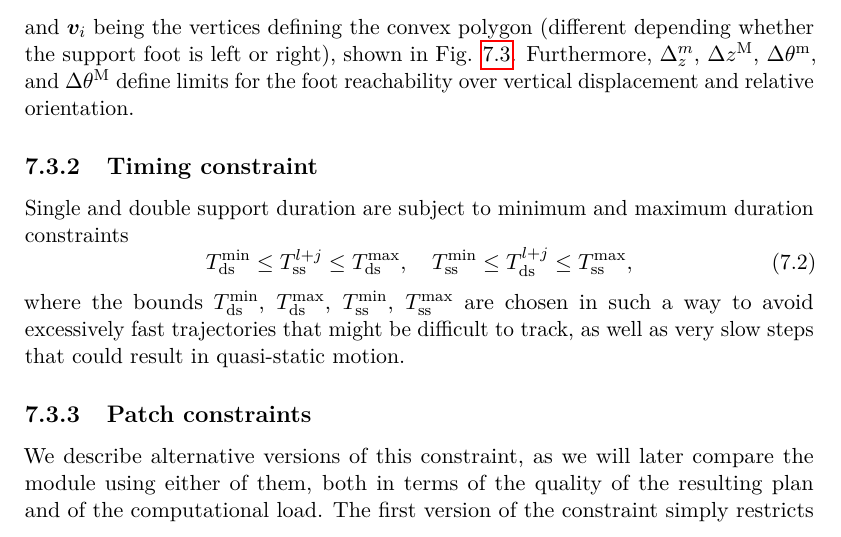
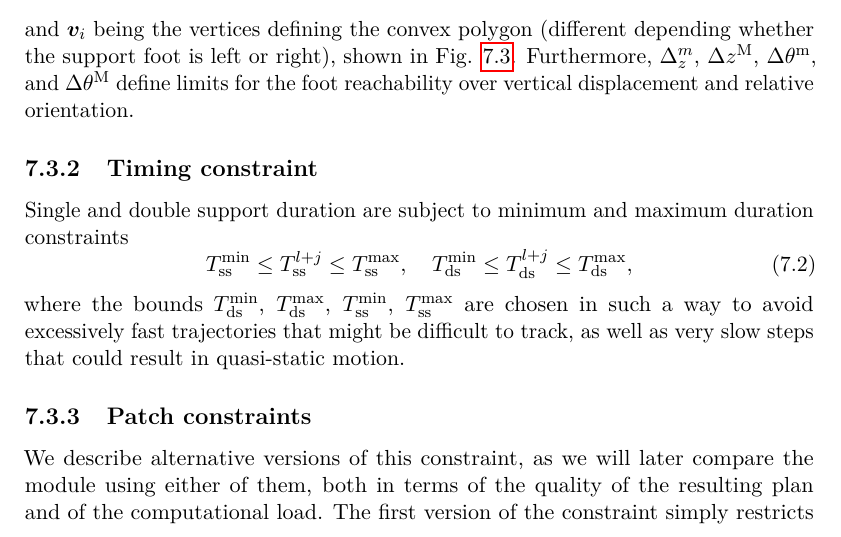
Before and after one commit to micco00x/phdthesis, a LaTeX thesis (thesis.tex, which reads feasibilityawareplanadaptation.tex): part of page 78 of 139, cut so that both start at the same text. Compiled offline with pdfLaTeX.

Commit message:
Typo fix: FAPA timing constraints

```diff
--- a/feasibilityawareplanadaptation.tex
+++ b/feasibilityawareplanadaptation.tex
@@ -239,7 +239,7 @@ displacement and relative orientation.
 Single and double support duration are subject to minimum and maximum duration
 constraints
 \begin{equation}
-    T_{\rm ds}^{\min} \le T_{\rm ss}^{l+j} \le T_{\rm ds}^{\max}, \quad T_{\rm ss}^{\min} \le T_{\rm ds}^{l+j} \le T_{\rm ss}^{\max},
+    T_{\rm ss}^{\min} \le T_{\rm ss}^{l+j} \le T_{\rm ss}^{\max}, \quad T_{\rm ds}^{\min} \le T_{\rm ds}^{l+j} \le T_{\rm ds}^{\max},
     \label{eq:FAPA:timing-constraint}
 \end{equation}
 where the bounds $T_{\rm ds}^{\min}$, $T_{\rm ds}^{\max}$, $T_{\rm ss}^{\min}$, $T_{\rm ss}^{\max}$ are chosen in such a way to avoid excessively fast trajectories that might be difficult to track, as well as very slow steps that could result in quasi-static motion.
```
